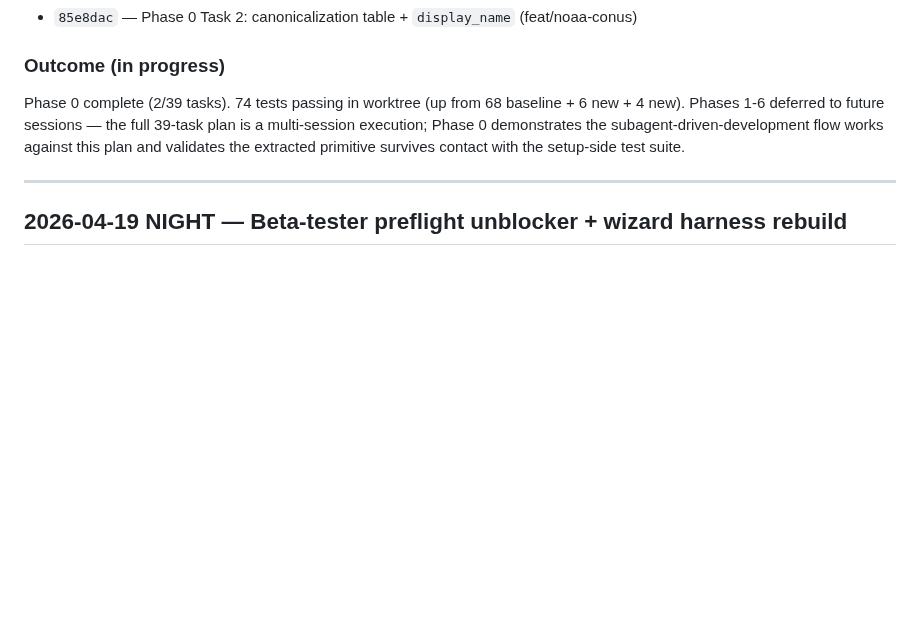
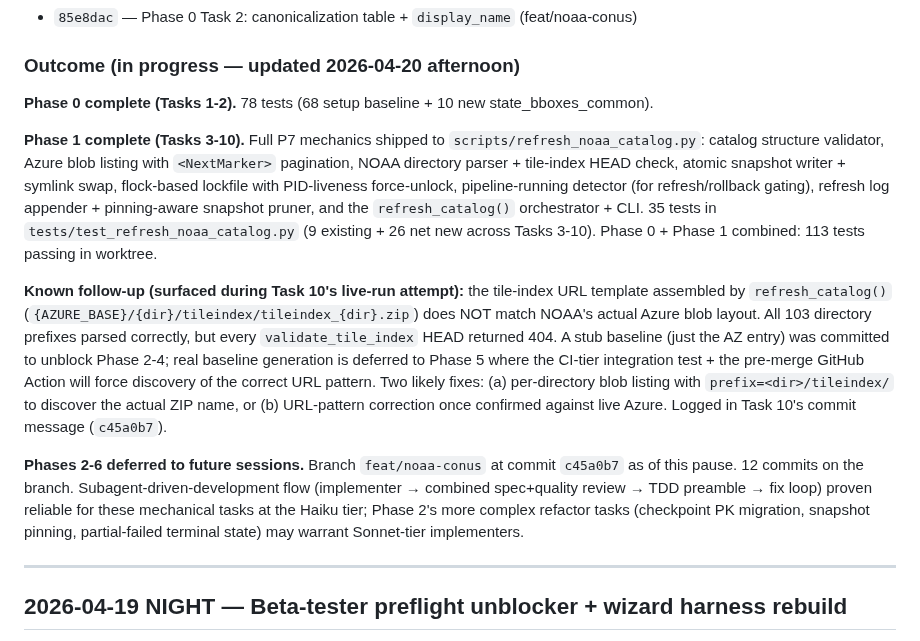
Before and after one commit to cameronzucker/geographica, a Markdown page: dev/implementation-log.md, the part around the change. Rendered like a GitHub page; blank space fills up the shorter version.

Commit message:
docs(noaa): update implementation log — Phase 1 complete, tile-index URL follow-up

```diff
--- a/dev/implementation-log.md
+++ b/dev/implementation-log.md
@@ -74,9 +74,15 @@ Expanding NOAA NAIP imagery from Arizona-only to all 48 CONUS + DC. Adds a bbox-
 - `519790c` — Phase 0 Task 1 follow-up: stale error message fix (feat/noaa-conus)
 - `85e8dac` — Phase 0 Task 2: canonicalization table + `display_name` (feat/noaa-conus)
 
-### Outcome (in progress)
+### Outcome (in progress — updated 2026-04-20 afternoon)
 
-Phase 0 complete (2/39 tasks). 74 tests passing in worktree (up from 68 baseline + 6 new + 4 new). Phases 1-6 deferred to future sessions — the full 39-task plan is a multi-session execution; Phase 0 demonstrates the subagent-driven-development flow works against this plan and validates the extracted primitive survives contact with the setup-side test suite.
+**Phase 0 complete (Tasks 1-2).** 78 tests (68 setup baseline + 10 new state_bboxes_common).
+
+**Phase 1 complete (Tasks 3-10).** Full P7 mechanics shipped to `scripts/refresh_noaa_catalog.py`: catalog structure validator, Azure blob listing with `<NextMarker>` pagination, NOAA directory parser + tile-index HEAD check, atomic snapshot writer + symlink swap, flock-based lockfile with PID-liveness force-unlock, pipeline-running detector (for refresh/rollback gating), refresh log appender + pinning-aware snapshot pruner, and the `refresh_catalog()` orchestrator + CLI. 35 tests in `tests/test_refresh_noaa_catalog.py` (9 existing + 26 net new across Tasks 3-10). Phase 0 + Phase 1 combined: 113 tests passing in worktree.
+
+**Known follow-up (surfaced during Task 10's live-run attempt):** the tile-index URL template assembled by `refresh_catalog()` (`{AZURE_BASE}/{dir}/tileindex/tileindex_{dir}.zip`) does NOT match NOAA's actual Azure blob layout. All 103 directory prefixes parsed correctly, but every `validate_tile_index` HEAD returned 404. A stub baseline (just the AZ entry) was committed to unblock Phase 2-4; real baseline generation is deferred to Phase 5 where the CI-tier integration test + the pre-merge GitHub Action will force discovery of the correct URL pattern. Two likely fixes: (a) per-directory blob listing with `prefix=<dir>/tileindex/` to discover the actual ZIP name, or (b) URL-pattern correction once confirmed against live Azure. Logged in Task 10's commit message (`c45a0b7`).
+
+**Phases 2-6 deferred to future sessions.** Branch `feat/noaa-conus` at commit `c45a0b7` as of this pause. 12 commits on the branch. Subagent-driven-development flow (implementer → combined spec+quality review → TDD preamble → fix loop) proven reliable for these mechanical tasks at the Haiku tier; Phase 2's more complex refactor tasks (checkpoint PK migration, snapshot pinning, partial-failed terminal state) may warrant Sonnet-tier implementers.
 
 ---
 
```
